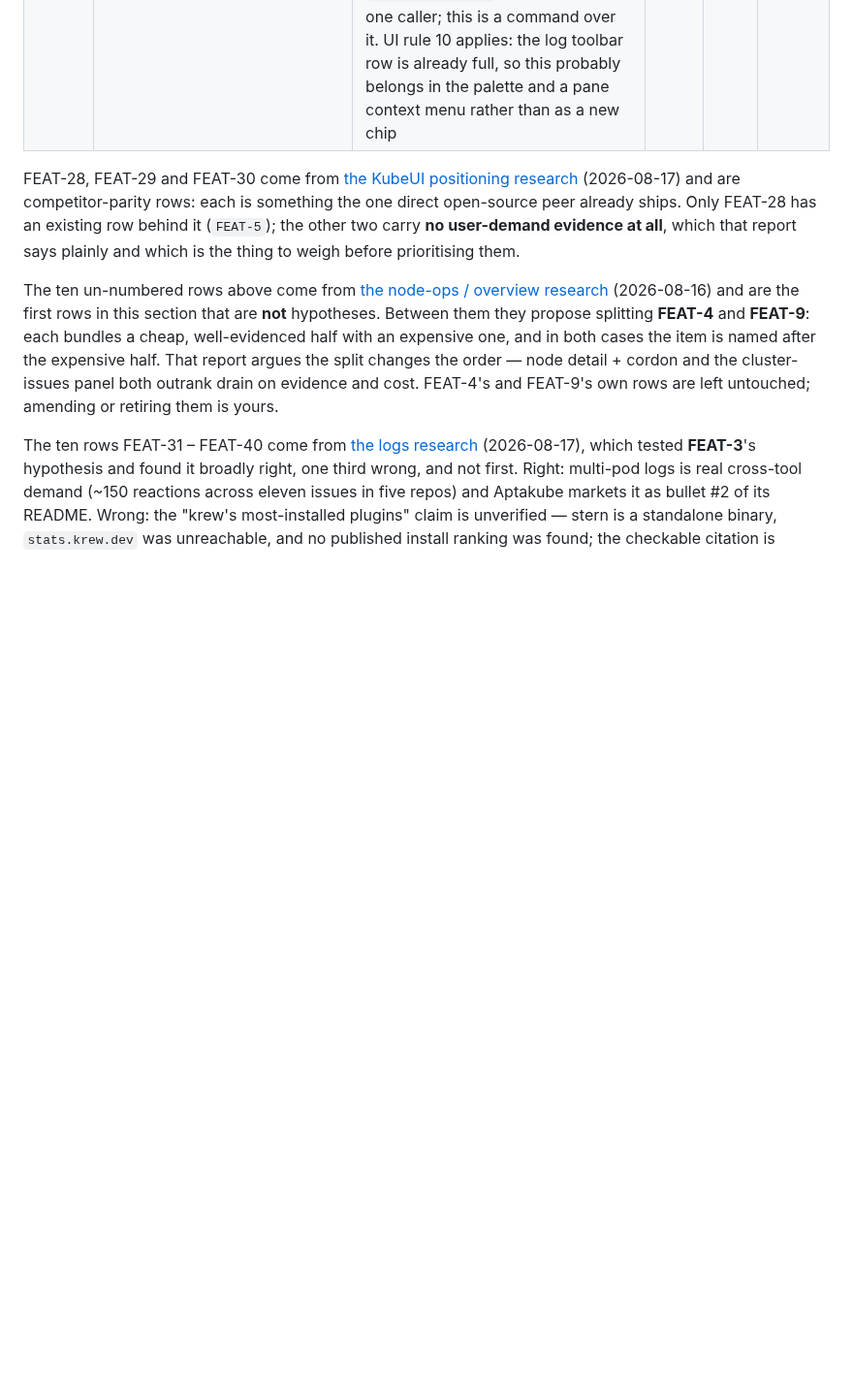
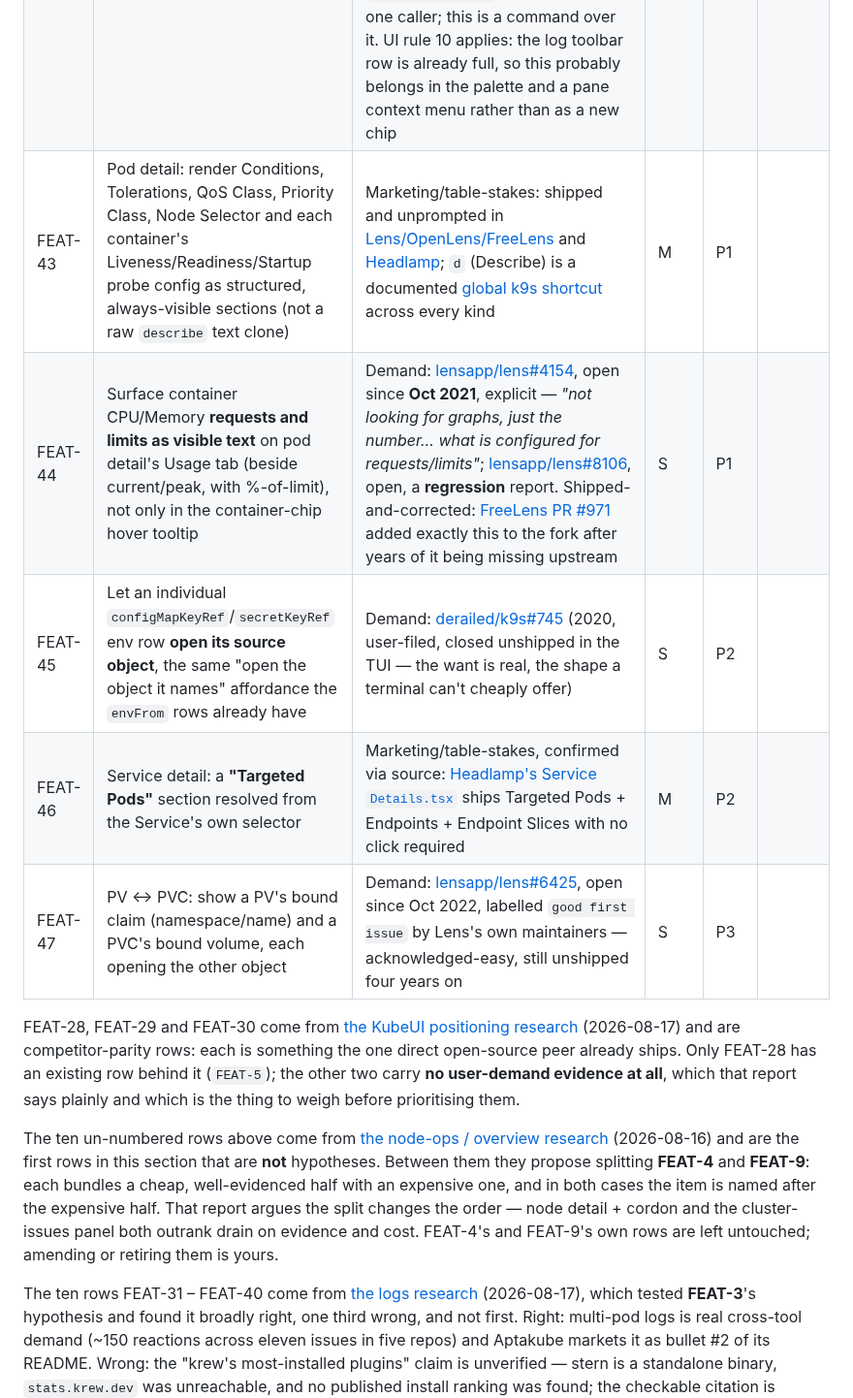
Before and after one commit to Shman4ik/kubeNimbus, a Markdown page: docs/BACKLOG.md, the part around one of its changes. Shown at 97% size. Rendered like a GitHub page; blank space fills up the shorter version.

```diff
--- a/docs/BACKLOG.md
+++ b/docs/BACKLOG.md
@@ -159,6 +159,11 @@ evidence, and it is worth doing before you commit to anything below P1.
 | FEAT-41 | Send `fieldValidation=Strict` on server-side apply and surface a rejection the way a 409 conflict already is — *done when a misspelled or unknown field is refused with the server's own message rather than silently pruned* | **Demand, from a comparable architecture, and confirmed as our own gap.** [headlamp#7147](https://github.com/kubernetes-sigs/headlamp/issues/7147) (open) describes exactly this on the same request shape — SSA PATCH with no validation param: dry-run passes, apply "succeeds", the misspelled field vanishes, because the API server's default `Warn` mode reports pruned fields only in a response header nothing reads. `ClusterClient.Dynamic.cs`'s `ApplyYamlAsync` was checked against this and sends `fieldManager`/`force` only — the identical hole. **Notes:** one query parameter plus reading the response the same way a 409 already is; **not** a diff feature and needs none. Arguably a prerequisite for `FEAT-5`/`FEAT-28` being trustworthy at all — a dry-run diff built on `Warn`-mode validation shows a *clean* preview for the exact typo this catches, which is worse than no diff. Pre-1.27 servers may reject the param, so it wants a graceful fallback rather than a hard dependency | S | P1 | |
 | FEAT-42 | A resource-to-resource comparison view — select two existing objects, see their spec differences | **Marketing only, and thin even there — stated as such.** Aptakube markets "Resource Diff" as README bullet #3 and one bug report ([aptakube#559](https://github.com/aptakube/aptakube/issues/559)) confirms real usage, but no user-filed request or upvoted issue was found for it in any tracker. **Notes: this is not evidence for `FEAT-5`/`FEAT-28`** — it is a distinct, unfiled feature, and conflating the two is easy to do from the README alone (the report that proposed this row nearly did), which is why it is a row of its own rather than folded into either | M | P3 | |
 | FEAT-40 | A "clear" action on the log pane that empties the buffer without restarting the stream | Demand: [lens#5315](https://github.com/lensapp/lens/issues/5315) — 16 total / 9 👍, 8 comments, **open**. Marketing/parity: Headlamp shipped it in v0.20.0 ([#1061](https://github.com/kubernetes-sigs/headlamp/issues/1061)), Aptakube shipped it ([#281](https://github.com/aptakube/aptakube/issues/281)). **Notes:** today the buffer clears only implicitly inside `BeginLogStream`, so "clear and watch what happens next" means stopping and restarting the stream — which loses the follow and re-fetches the tail. `ClearLogBuffer()` exists and has one caller; this is a command over it. UI rule 10 applies: the log toolbar row is already full, so this probably belongs in the palette and a pane context menu rather than as a new chip | S | P3 | |
+| FEAT-43 | Pod detail: render Conditions, Tolerations, QoS Class, Priority Class, Node Selector and each container's Liveness/Readiness/Startup probe config as structured, always-visible sections (not a raw `describe` text clone) | Marketing/table-stakes: shipped and unprompted in [Lens/OpenLens/FreeLens](https://raw.githubusercontent.com/lensapp/lens/master/packages/core/src/renderer/components/workloads-pods/pod-details.tsx) and [Headlamp](https://raw.githubusercontent.com/kubernetes-sigs/headlamp/main/frontend/src/components/pod/Details.tsx); `d` (Describe) is a documented [global k9s shortcut](https://raw.githubusercontent.com/derailed/k9s/master/README.md) across every kind | M | P1 | |
+| FEAT-44 | Surface container CPU/Memory **requests and limits as visible text** on pod detail's Usage tab (beside current/peak, with %-of-limit), not only in the container-chip hover tooltip | Demand: [lensapp/lens#4154](https://github.com/lensapp/lens/issues/4154), open since **Oct 2021**, explicit — *"not looking for graphs, just the number… what is configured for requests/limits"*; [lensapp/lens#8106](https://github.com/lensapp/lens/issues/8106), open, a **regression** report. Shipped-and-corrected: [FreeLens PR #971](https://github.com/freelensapp/freelens) added exactly this to the fork after years of it being missing upstream | S | P1 | |
+| FEAT-45 | Let an individual `configMapKeyRef`/`secretKeyRef` env row **open its source object**, the same "open the object it names" affordance the `envFrom` rows already have | Demand: [derailed/k9s#745](https://github.com/derailed/k9s/issues/745) (2020, user-filed, closed unshipped in the TUI — the want is real, the shape a terminal can't cheaply offer) | S | P2 | |
+| FEAT-46 | Service detail: a **"Targeted Pods"** section resolved from the Service's own selector | Marketing/table-stakes, confirmed via source: [Headlamp's Service `Details.tsx`](https://raw.githubusercontent.com/kubernetes-sigs/headlamp/main/frontend/src/components/service/Details.tsx) ships Targeted Pods + Endpoints + Endpoint Slices with no click required | M | P2 | |
+| FEAT-47 | PV ↔ PVC: show a PV's bound claim (namespace/name) and a PVC's bound volume, each opening the other object | Demand: [lensapp/lens#6425](https://github.com/lensapp/lens/issues/6425), open since Oct 2022, labelled `good first issue` by Lens's own maintainers — acknowledged-easy, still unshipped four years on | S | P3 | |
 
 FEAT-28, FEAT-29 and FEAT-30 come from [the KubeUI positioning
 research](research/2026-08-17-kubeui-positioning.md) (2026-08-17) and are competitor-parity
```
Also changed, not shown: other parts of docs/BACKLOG.md (+33 -0 lines), docs/research/2026-08-18-pod-workload-detail.md (added, +298 -0 lines).
